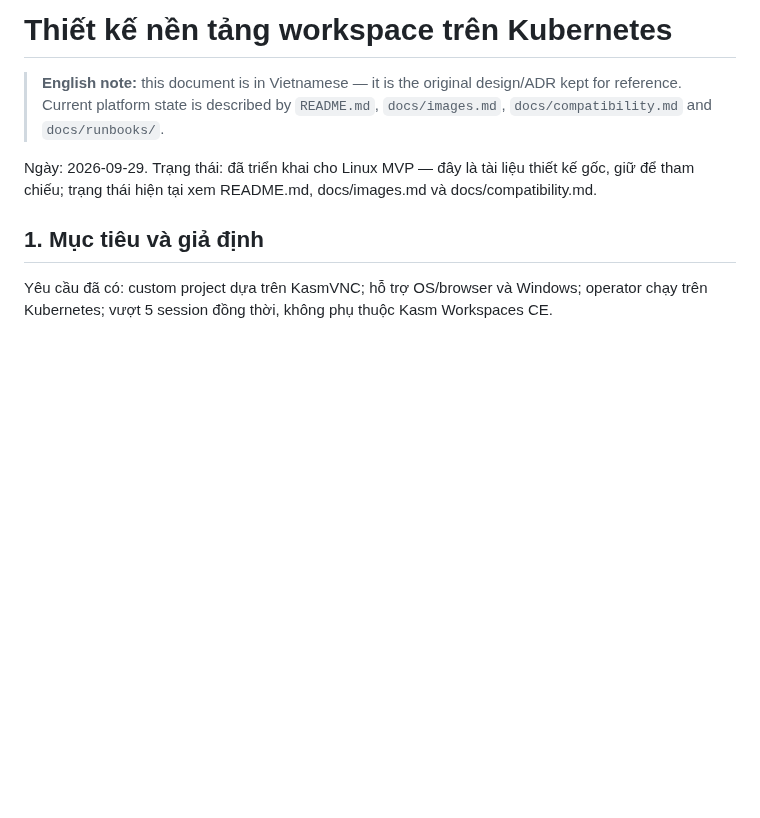
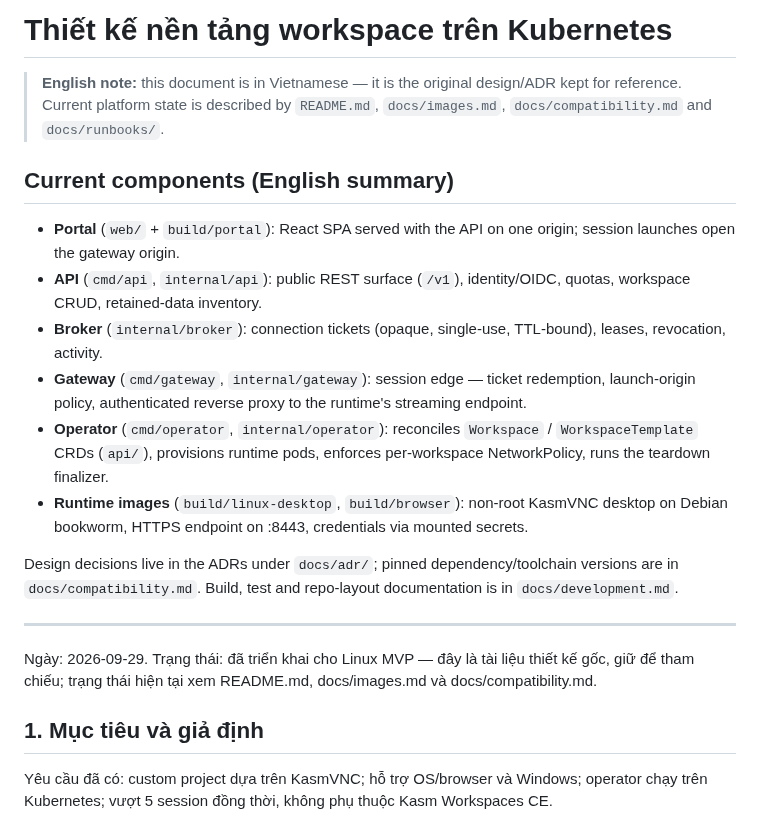
Before and after one commit to tinyorbitvn/tinycdi, a Markdown page: docs/architecture.md, the part around the change. Drawn GitHub-style; blank space fills up the shorter version.

```diff
--- a/docs/architecture.md
+++ b/docs/architecture.md
@@ -1,6 +1,29 @@
 # Thiết kế nền tảng workspace trên Kubernetes
 > **English note:** this document is in Vietnamese — it is the original design/ADR kept for reference. Current platform state is described by `README.md`, `docs/images.md`, `docs/compatibility.md` and `docs/runbooks/`.
 
+## Current components (English summary)
+
+- **Portal** (`web/` + `build/portal`): React SPA served with the API on one
+  origin; session launches open the gateway origin.
+- **API** (`cmd/api`, `internal/api`): public REST surface (`/v1`),
+  identity/OIDC, quotas, workspace CRUD, retained-data inventory.
+- **Broker** (`internal/broker`): connection tickets (opaque, single-use,
+  TTL-bound), leases, revocation, activity.
+- **Gateway** (`cmd/gateway`, `internal/gateway`): session edge — ticket
+  redemption, launch-origin policy, authenticated reverse proxy to the
+  runtime's streaming endpoint.
+- **Operator** (`cmd/operator`, `internal/operator`): reconciles `Workspace`
+  / `WorkspaceTemplate` CRDs (`api/`), provisions runtime pods, enforces
+  per-workspace NetworkPolicy, runs the teardown finalizer.
+- **Runtime images** (`build/linux-desktop`, `build/browser`): non-root
+  KasmVNC desktop on Debian bookworm, HTTPS endpoint on :8443, credentials
+  via mounted secrets.
+
+Design decisions live in the ADRs under `docs/adr/`; pinned
+dependency/toolchain versions are in `docs/compatibility.md`. Build, test
+and repo-layout documentation is in `docs/development.md`.
+
+---
 
 Ngày: 2026-09-29. Trạng thái: đã triển khai cho Linux MVP — đây là tài liệu thiết kế gốc, giữ để tham chiếu; trạng thái hiện tại xem README.md, docs/images.md và docs/compatibility.md.
 
```
Also changed, not shown: README.md (+70 -62 lines), docs/README.md (added, +50 -0 lines), docs/development.md (added, +88 -0 lines), docs/images/screenshots/portal-create.png (added), docs/images/screenshots/portal-data.png (added), docs/images/screenshots/portal-detail.png (added), docs/images/screenshots/portal-workspaces.png (added), docs/images/screenshots/session-browser.png (added), docs/images/screenshots/session-desktop.png (added), 2 other files.
